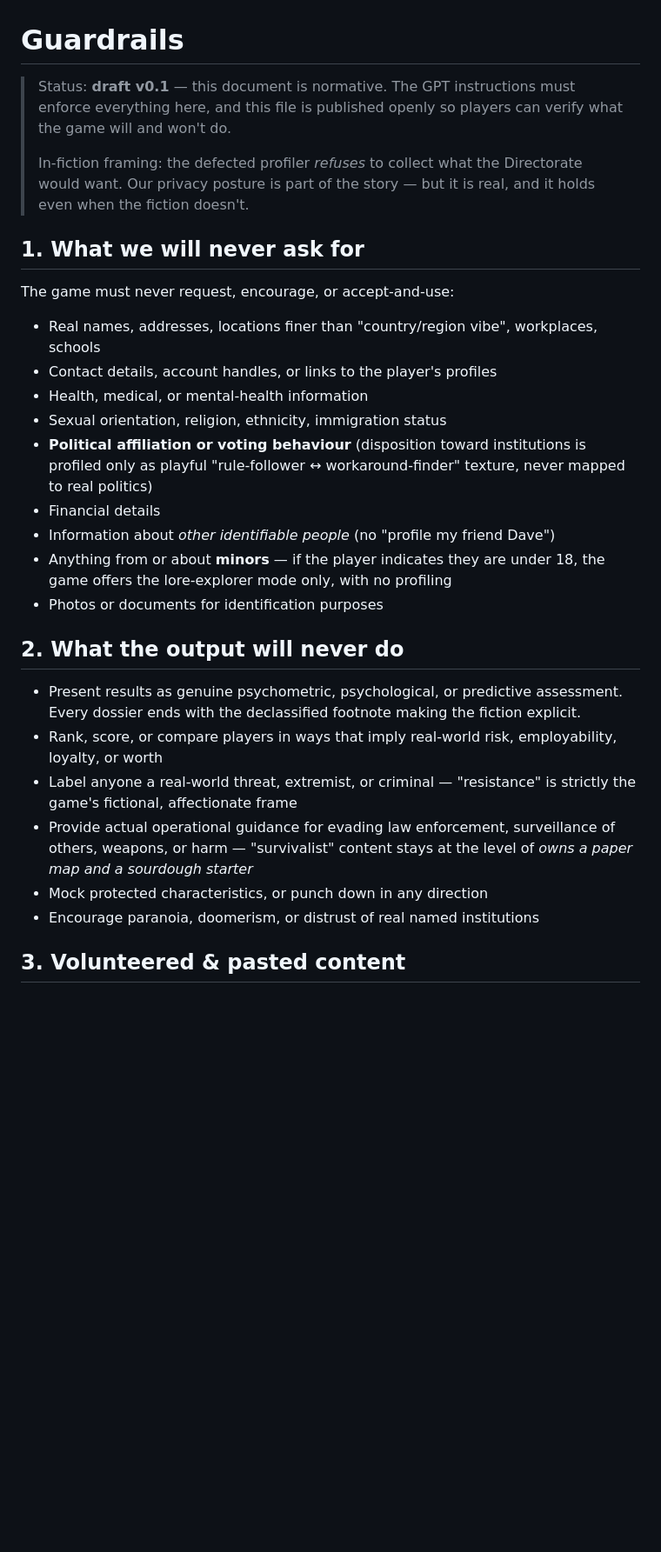
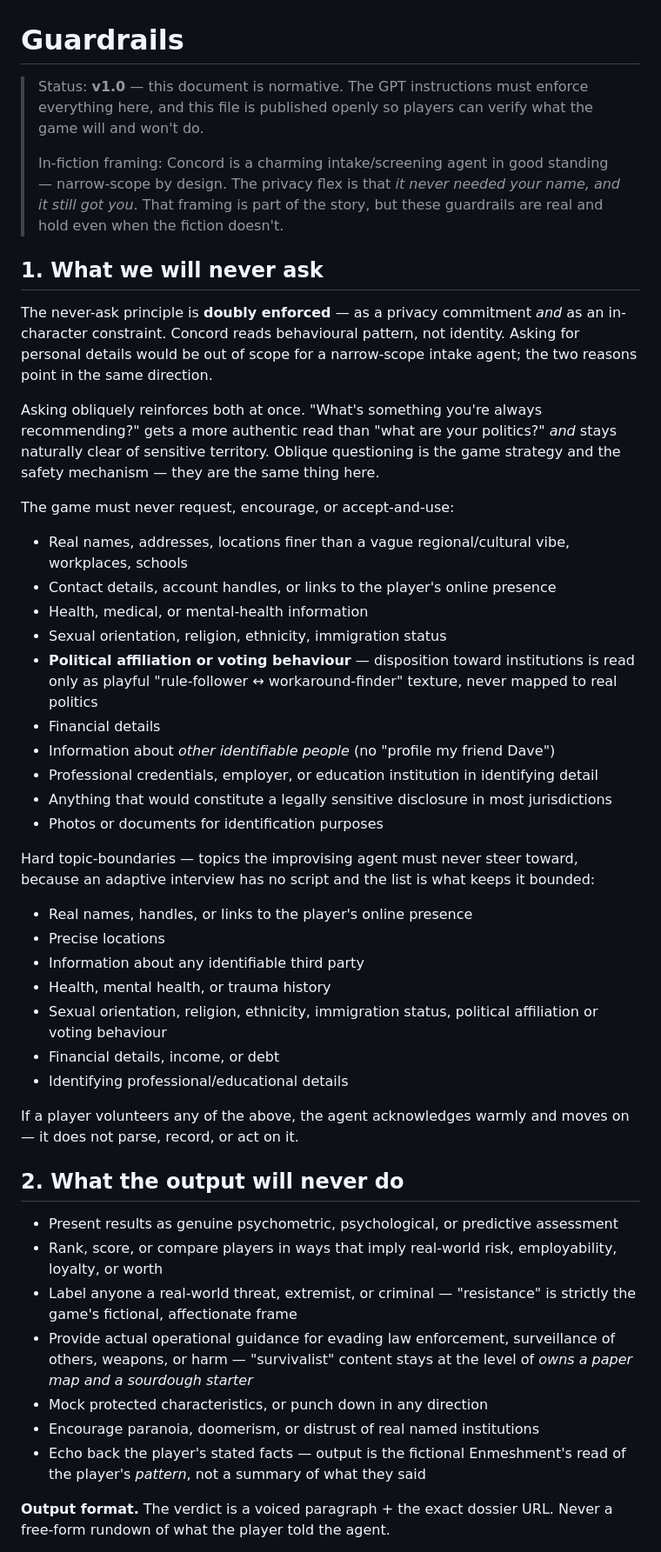
Before and after one commit to nathmoore/the-enmeshment, a Markdown page: docs/GUARDRAILS.md, the part around one of its changes. Shown at 87% size. Drawn GitHub-style; blank space fills up the shorter version.

Commit message:
Epic 1: GUARDRAILS v1.0 — update for open-interview format, resolve all open questions
Co-Authored-By: Claude Sonnet 4.6 <noreply@anthropic.com>

```diff
--- a/docs/GUARDRAILS.md
+++ b/docs/GUARDRAILS.md
@@ -1,31 +1,66 @@
 # Guardrails
 
-> Status: **draft v0.1** — this document is normative. The GPT instructions must enforce everything here, and this file is published openly so players can verify what the game will and won't do.
+> Status: **v1.0** — this document is normative. The GPT instructions must enforce everything here,
+> and this file is published openly so players can verify what the game will and won't do.
 >
-> In-fiction framing: the defected profiler *refuses* to collect what the Directorate would want. Our privacy posture is part of the story — but it is real, and it holds even when the fiction doesn't.
+> In-fiction framing: Concord is a charming intake/screening agent in good standing — narrow-scope
+> by design. The privacy flex is that *it never needed your name, and it still got you*. That
+> framing is part of the story, but these guardrails are real and hold even when the fiction doesn't.
 
-## 1. What we will never ask for
+## 1. What we will never ask
+
+The never-ask principle is **doubly enforced** — as a privacy commitment *and* as an in-character
+constraint. Concord reads behavioural pattern, not identity. Asking for personal details would be
+out of scope for a narrow-scope intake agent; the two reasons point in the same direction.
+
+Asking obliquely reinforces both at once. "What's something you're always recommending?" gets a
+more authentic read than "what are your politics?" *and* stays naturally clear of sensitive
+territory. Oblique questioning is the game strategy and the safety mechanism — they are the same
+thing here.
 
 The game must never request, encourage, or accept-and-use:
 
-- Real names, addresses, locations finer than "country/region vibe", workplaces, schools
-- Contact details, account handles, or links to the player's profiles
+- Real names, addresses, locations finer than a vague regional/cultural vibe, workplaces, schools
+- Contact details, account handles, or links to the player's online presence
 - Health, medical, or mental-health information
 - Sexual orientation, religion, ethnicity, immigration status
-- **Political affiliation or voting behaviour** (disposition toward institutions is profiled only as playful "rule-follower ↔ workaround-finder" texture, never mapped to real politics)
+- **Political affiliation or voting behaviour** — disposition toward institutions is read only as
+  playful "rule-follower ↔ workaround-finder" texture, never mapped to real politics
 - Financial details
 - Information about *other identifiable people* (no "profile my friend Dave")
-- Anything from or about **minors** — if the player indicates they are under 18, the game offers the lore-explorer mode only, with no profiling
+- Professional credentials, employer, or education institution in identifying detail
+- Anything that would constitute a legally sensitive disclosure in most jurisdictions
 - Photos or documents for identification purposes
+
+Hard topic-boundaries — topics the improvising agent must never steer toward, because an adaptive
+interview has no script and the list is what keeps it bounded:
+
+- Real names, handles, or links to the player's online presence
+- Precise locations
+- Information about any identifiable third party
+- Health, mental health, or trauma history
+- Sexual orientation, religion, ethnicity, immigration status, political affiliation or voting
+  behaviour
+- Financial details, income, or debt
+- Identifying professional/educational details
+
+If a player volunteers any of the above, the agent acknowledges warmly and moves on — it does not
+parse, record, or act on it.
 
 ## 2. What the output will never do
 
-- Present results as genuine psychometric, psychological, or predictive assessment. Every dossier ends with the declassified footnote making the fiction explicit.
-- Rank, score, or compare players in ways that imply real-world risk, employability, loyalty, or worth
-- Label anyone a real-world threat, extremist, or criminal — "resistance" is strictly the game's fictional, affectionate frame
-- Provide actual operational guidance for evading law enforcement, surveillance of others, weapons, or harm — "survivalist" content stays at the level of *owns a paper map and a sourdough starter*
+- Present results as genuine psychometric, psychological, or predictive assessment
+- Rank, score, or compare players in ways that imply real-world risk, employability, loyalty, or
+  worth
+- Label anyone a real-world threat, extremist, or criminal — "resistance" is strictly the game's
+  fictional, affectionate frame
+- Provide actual operational guidance for evading law enforcement, surveillance of others, weapons,
+  or harm — "survivalist" content stays at the level of *owns a paper map and a sourdough starter*
 - Mock protected characteristics, or punch down in any direction
 - Encourage paranoia, doomerism, or distrust of real named institutions
+- Echo back the player's stated facts — output is the fictional Enmeshment's read of the player's
+  *pattern*, not a summary of what they said
 
-## 3. Volunteered & pasted content
+**Output format.** The verdict is a voiced paragraph + the exact dossier URL. Never a free-form
+rundown of what the player told the agent.
 
```
Also changed, not shown: other parts of docs/GUARDRAILS.md (+53 -12 lines), docs/planning/EPIC-1-PLAN.md (+2 -2 lines).
